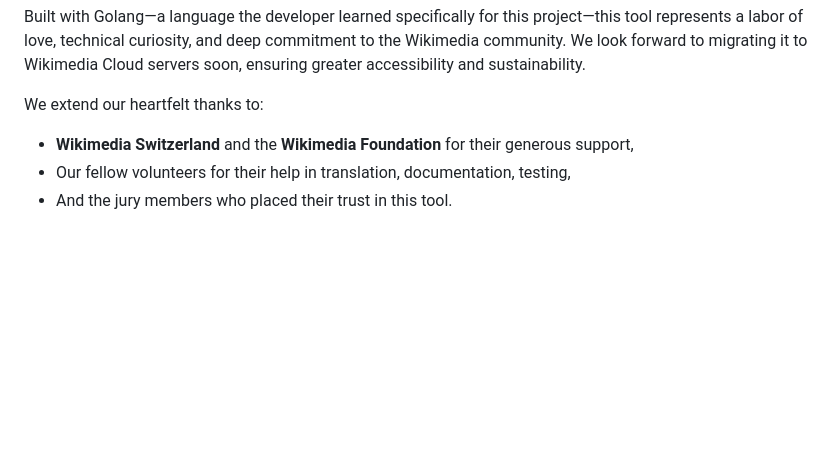
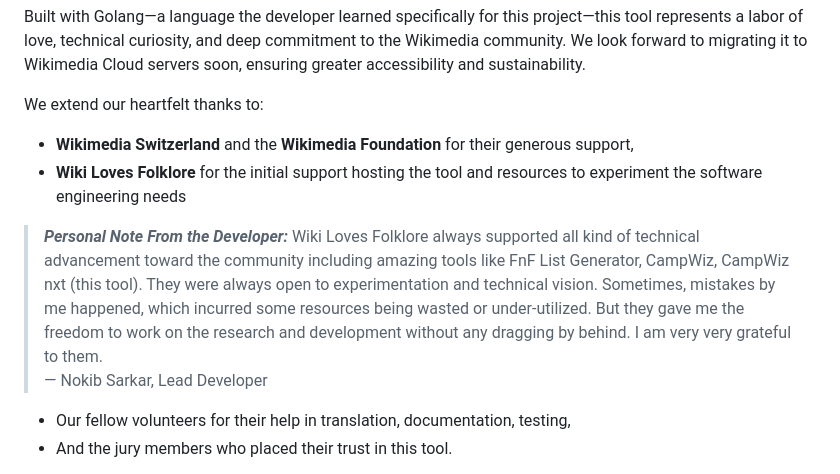
Before and after one commit to nokibsarkar/campwiz, a Markdown page: README.md, the part around the change. Rendered like a GitHub page; blank space fills up the shorter version.

Commit message:
Added some personal Remarks

```diff
--- a/README.md
+++ b/README.md
@@ -126,6 +126,10 @@ Built with Golang—a language the developer learned specifically for this proje
 
 We extend our heartfelt thanks to:
 - **Wikimedia Switzerland** and the **Wikimedia Foundation** for their generous support,
+- **Wiki Loves Folklore** for the initial support hosting the tool and resources to experiment the software engineering needs
+> ***Personal Note From the Developer:*** Wiki Loves Folklore always supported all kind of technical advancement toward the community including amazing tools like FnF List Generator, CampWiz, CampWiz nxt (this tool). They were always open to experimentation and technical vision. Sometimes, mistakes by me happened, which incurred some resources being wasted or under-utilized. But they gave me the freedom to work on the research and development without any dragging by behind. I am very very grateful to them.
+> <br/> &mdash; Nokib Sarkar, Lead Developer
+
 - Our fellow volunteers for their help in translation, documentation, testing,
 - And the jury members who placed their trust in this tool.
 
```
